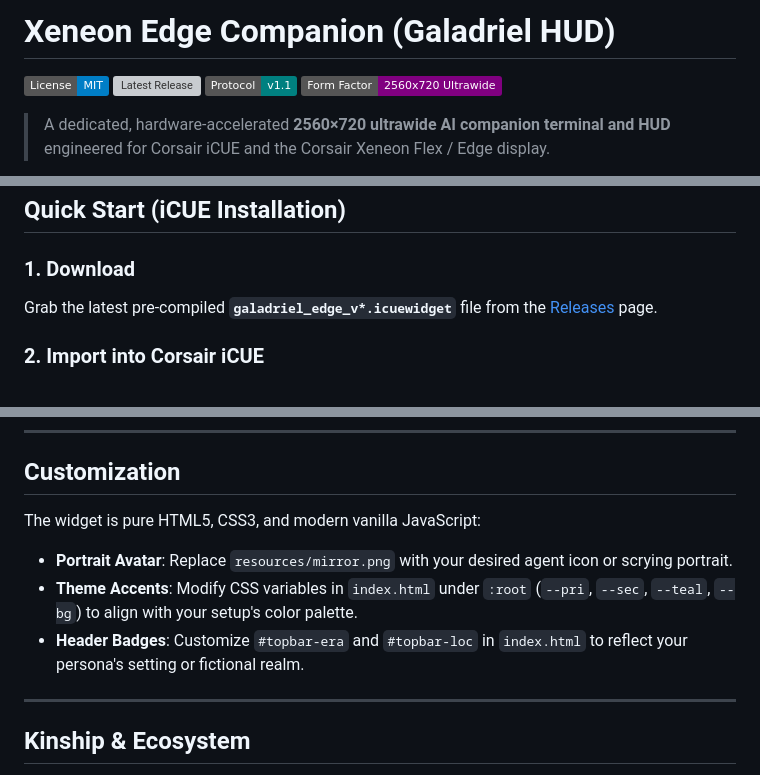
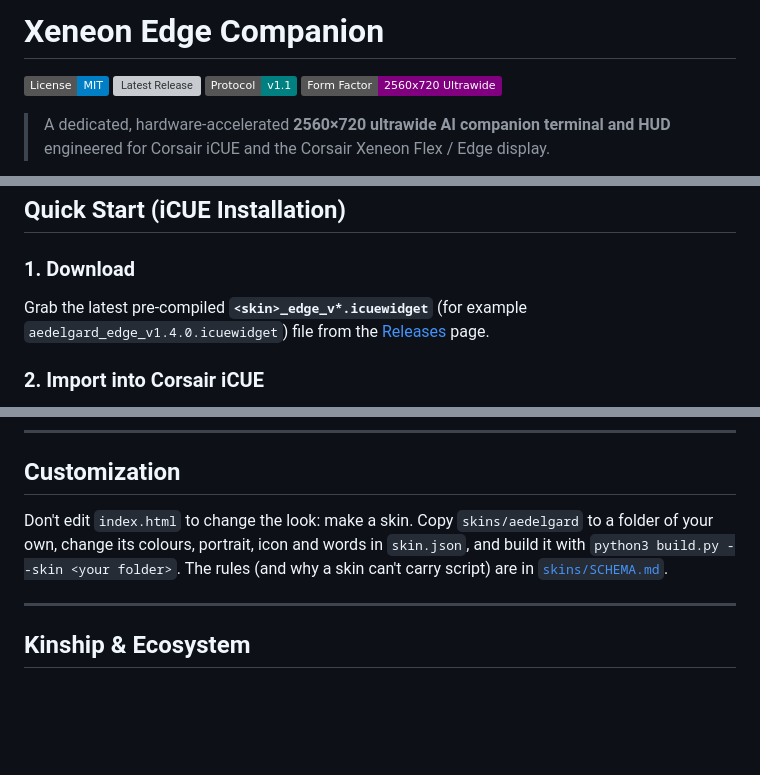
Before and after one commit to avasol/xeneon-edge-companion, a Markdown page: README.md, 3 parts joined by grey strips. GitHub-like rendering; badges without logos; blank space fills up the shorter version; grey boxes are pictures that could not be loaded.

Commit message:
readme: skins instead of editing index.html

```diff
--- a/README.md
+++ b/README.md
@@ -1,4 +1,4 @@
-# Xeneon Edge Companion (Galadriel HUD)
+# Xeneon Edge Companion
 
 [![License: MIT](https://img.shields.io/badge/License-MIT-blue.svg)](LICENSE)
 [![Latest Release](https://img.shields.io/github/v/release/avasol/xeneon-edge-companion?color=teal)](https://github.com/avasol/xeneon-edge-companion/releases)
@@ -45,7 +45,7 @@ The **Xeneon Edge Companion** turns the Corsair Xeneon ultrawide panel into a de
 ## Quick Start (iCUE Installation)
 
 ### 1. Download
-Grab the latest pre-compiled **`galadriel_edge_v*.icuewidget`** file from the [Releases](https://github.com/avasol/xeneon-edge-companion/releases) page.
+Grab the latest pre-compiled **`<skin>_edge_v*.icuewidget`** (for example `aedelgard_edge_v1.4.0.icuewidget`) file from the [Releases](https://github.com/avasol/xeneon-edge-companion/releases) page.
 
 ### 2. Import into Corsair iCUE
 1. Open **Corsair iCUE**.
@@ -134,10 +134,7 @@ Skins are described in `skins/SCHEMA.md`.
 
 ## Customization
 
-The widget is pure HTML5, CSS3, and modern vanilla JavaScript:
-- **Portrait Avatar**: Replace `resources/mirror.png` with your desired agent icon or scrying portrait.
-- **Theme Accents**: Modify CSS variables in `index.html` under `:root` (`--pri`, `--sec`, `--teal`, `--bg`) to align with your setup's color palette.
-- **Header Badges**: Customize `#topbar-era` and `#topbar-loc` in `index.html` to reflect your persona's setting or fictional realm.
+Don't edit `index.html` to change the look: make a skin. Copy `skins/aedelgard` to a folder of your own, change its colours, portrait, icon and words in `skin.json`, and build it with `python3 build.py --skin <your folder>`. The rules (and why a skin can't carry script) are in [`skins/SCHEMA.md`](skins/SCHEMA.md).
 
 ---
 
```
